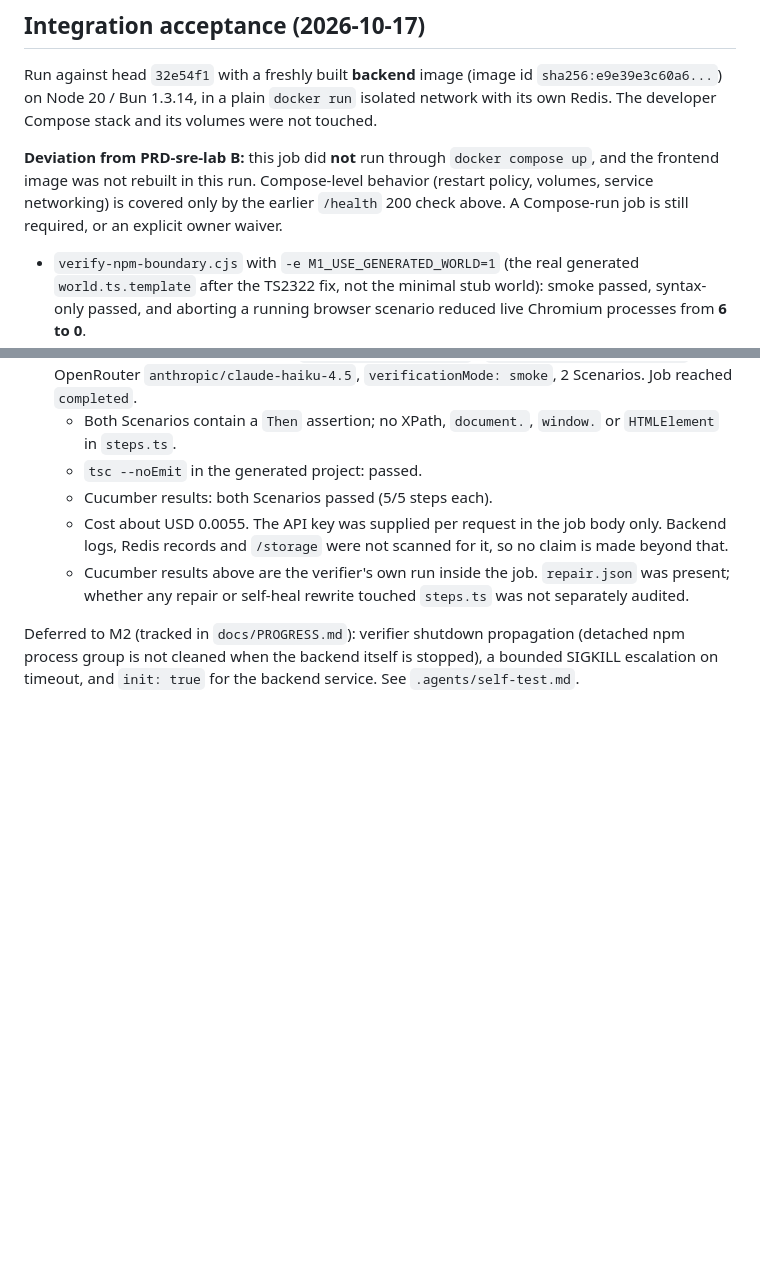
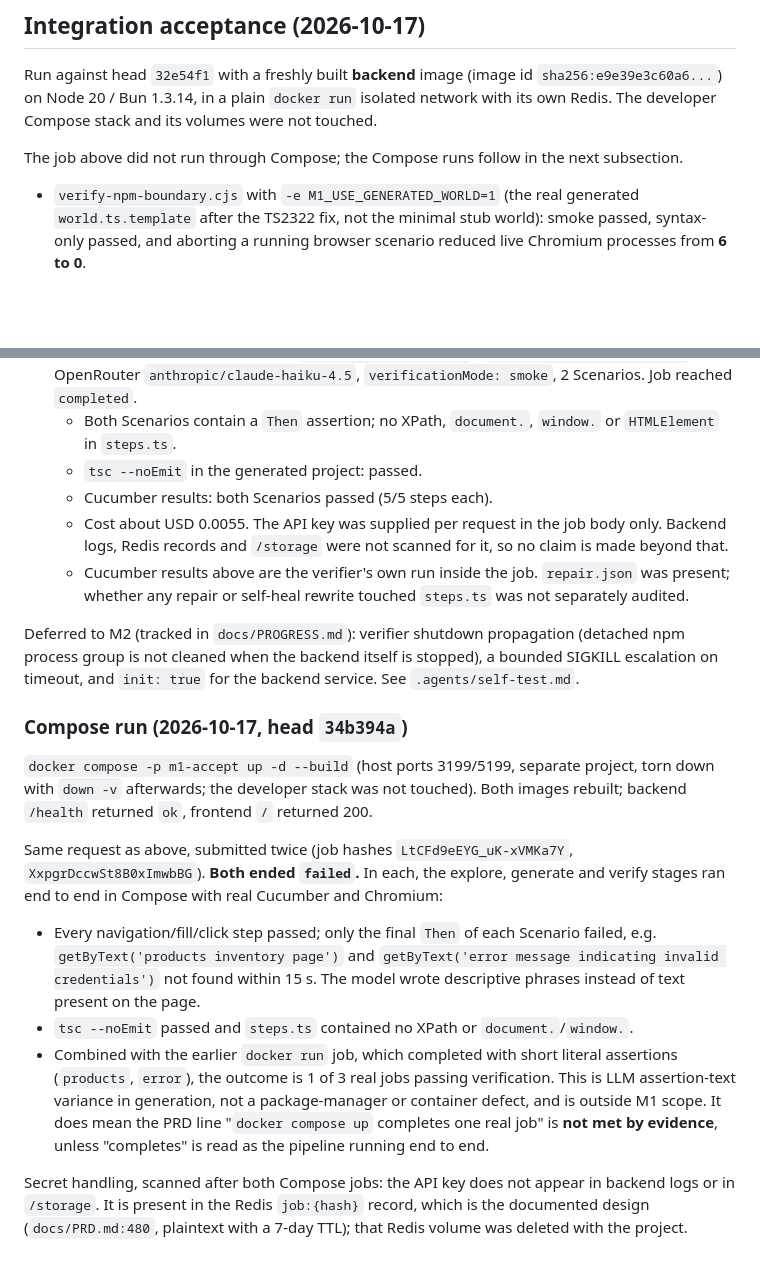
Before and after one commit to iskWang/PickleScout, a Markdown page: docs/reviews/2026-10-16-m1-bun.md, 2 parts joined by grey strips. GitHub-like rendering; blank space fills up the shorter version.

Commit message:
docs: record Compose acceptance runs and secret-handling scan

```diff
--- a/docs/reviews/2026-10-16-m1-bun.md
+++ b/docs/reviews/2026-10-16-m1-bun.md
@@ -103,7 +103,7 @@ complete LLM job were rerun after this patch; see Integration acceptance below,
 
 Run against head `32e54f1` with a freshly built **backend** image (image id `sha256:e9e39e3c60a6...`) on Node 20 / Bun 1.3.14, in a plain `docker run` isolated network with its own Redis. The developer Compose stack and its volumes were not touched.
 
-**Deviation from PRD-sre-lab B:** this job did **not** run through `docker compose up`, and the frontend image was not rebuilt in this run. Compose-level behavior (restart policy, volumes, service networking) is covered only by the earlier `/health` 200 check above. A Compose-run job is still required, or an explicit owner waiver.
+The job above did not run through Compose; the Compose runs follow in the next subsection.
 
 - `verify-npm-boundary.cjs` with `-e M1_USE_GENERATED_WORLD=1` (the real generated `world.ts.template` after the TS2322 fix, not the minimal stub world): smoke passed, syntax-only passed, and aborting a running browser scenario reduced live Chromium processes from **6 to 0**.
 - Real job through the API (job hash `pXCz57DqDMzrZKlVowF4z`): `https://www.saucedemo.com`, OpenRouter `anthropic/claude-haiku-4.5`, `verificationMode: smoke`, 2 Scenarios. Job reached `completed`.
@@ -114,3 +114,15 @@ Run against head `32e54f1` with a freshly built **backend** image (image id `sha
   - Cucumber results above are the verifier's own run inside the job. `repair.json` was present; whether any repair or self-heal rewrite touched `steps.ts` was not separately audited.
 
 Deferred to M2 (tracked in `docs/PROGRESS.md`): verifier shutdown propagation (detached npm process group is not cleaned when the backend itself is stopped), a bounded SIGKILL escalation on timeout, and `init: true` for the backend service. See `.agents/self-test.md`.
+
+### Compose run (2026-10-17, head `34b394a`)
+
+`docker compose -p m1-accept up -d --build` (host ports 3199/5199, separate project, torn down with `down -v` afterwards; the developer stack was not touched). Both images rebuilt; backend `/health` returned `ok`, frontend `/` returned 200.
+
+Same request as above, submitted twice (job hashes `LtCFd9eEYG_uK-xVMKa7Y`, `XxpgrDccwSt8B0xImwbBG`). **Both ended `failed`.** In each, the explore, generate and verify stages ran end to end in Compose with real Cucumber and Chromium:
+
+- Every navigation/fill/click step passed; only the final `Then` of each Scenario failed, e.g. `getByText('products inventory page')` and `getByText('error message indicating invalid credentials')` not found within 15 s. The model wrote descriptive phrases instead of text present on the page.
+- `tsc --noEmit` passed and `steps.ts` contained no XPath or `document.`/`window.`.
+- Combined with the earlier `docker run` job, which completed with short literal assertions (`products`, `error`), the outcome is 1 of 3 real jobs passing verification. This is LLM assertion-text variance in generation, not a package-manager or container defect, and is outside M1 scope. It does mean the PRD line "`docker compose up` completes one real job" is **not met by evidence**, unless "completes" is read as the pipeline running end to end.
+
+Secret handling, scanned after both Compose jobs: the API key does not appear in backend logs or in `/storage`. It is present in the Redis `job:{hash}` record, which is the documented design (`docs/PRD.md:480`, plaintext with a 7-day TTL); that Redis volume was deleted with the project.
```
